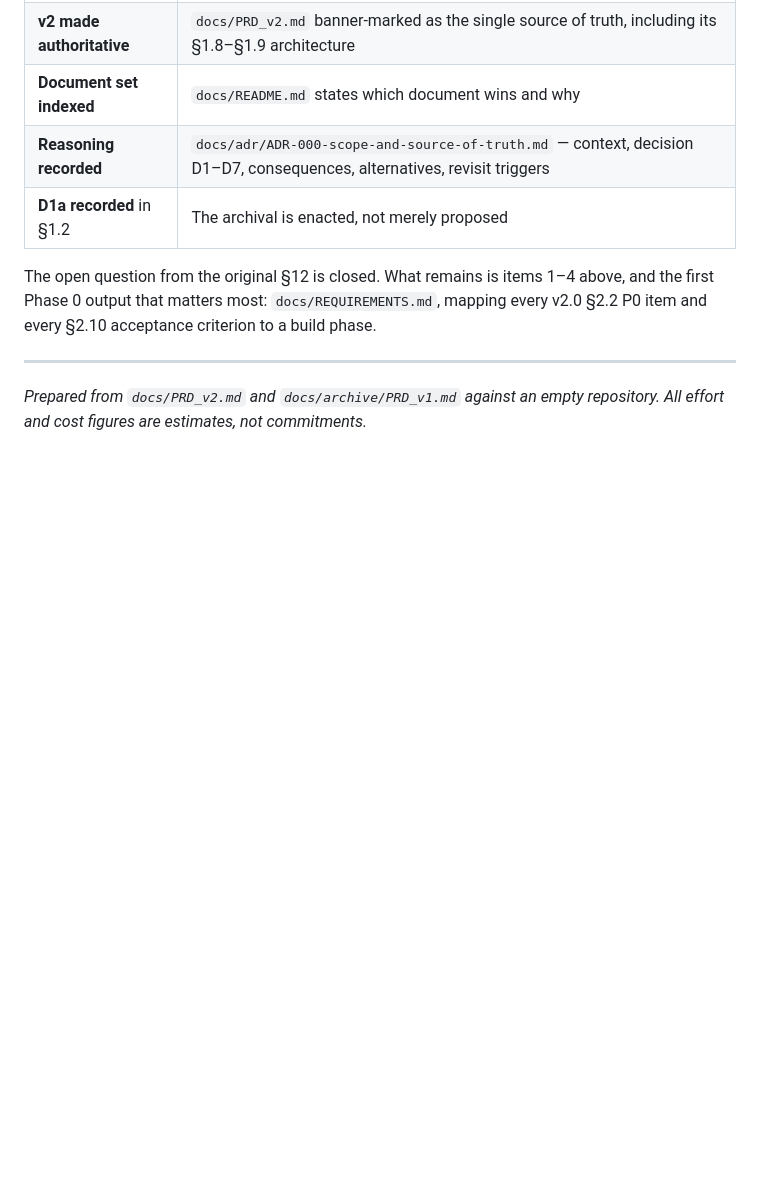
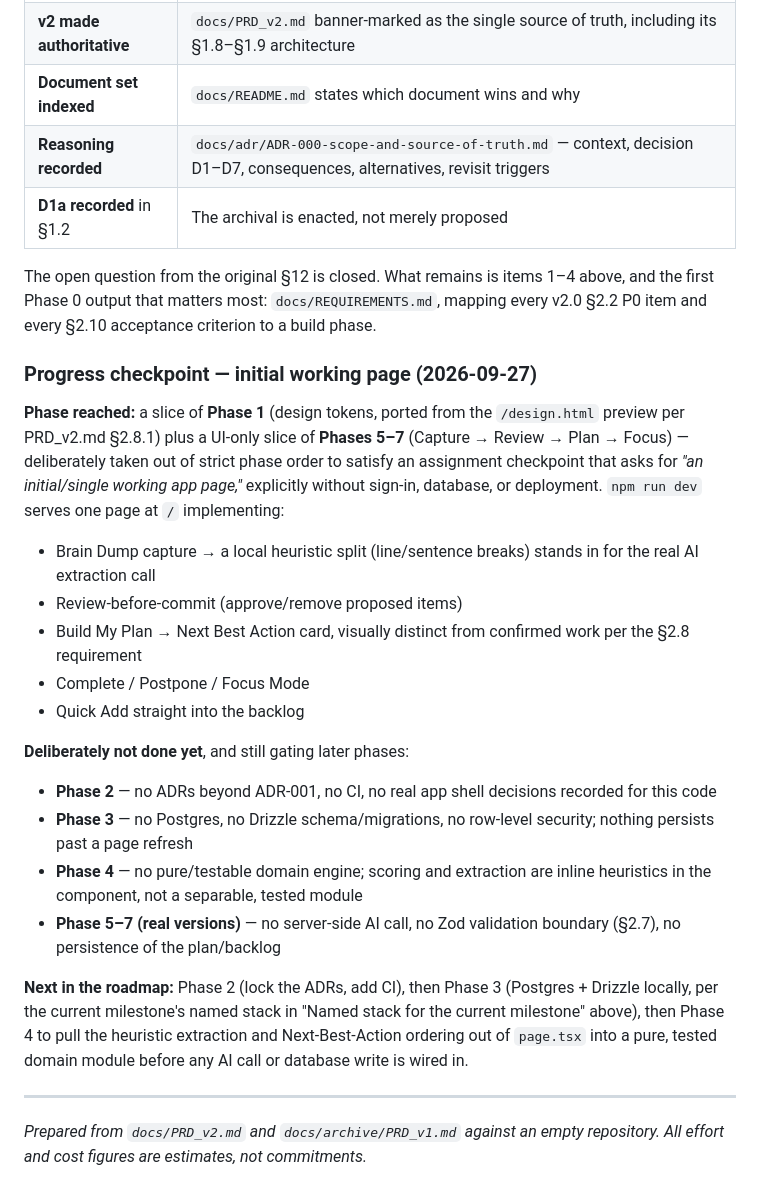
Before and after one commit to peacenation/TaskMaster-Ai, a Markdown page: docs/IMPLEMENTATION_PLAN.md, the part around the change. Drawn GitHub-style; blank space fills up the shorter version.

Commit message:
Record progress checkpoint: phase reached and what's next
Documents that the initial working page is a UI-only slice of Phases
1/5-7 taken out of strict order for an assignment checkpoint, what's
deliberately still missing (Phase 2 ADRs/CI, Phase 3 Postgres/Drizzle,
Phase 4 domain engine), and the next roadmap steps.

Co-Authored-By: Claude Sonnet 5 <noreply@anthropic.com>

```diff
--- a/docs/IMPLEMENTATION_PLAN.md
+++ b/docs/IMPLEMENTATION_PLAN.md
@@ -1255,6 +1255,40 @@ above, and the first Phase 0 output that matters most:
 `docs/REQUIREMENTS.md`, mapping every v2.0 §2.2 P0 item and every §2.10
 acceptance criterion to a build phase.
 
+### Progress checkpoint — initial working page (2026-09-27)
+
+**Phase reached:** a slice of **Phase 1** (design tokens, ported from the
+`/design.html` preview per PRD_v2.md §2.8.1) plus a UI-only slice of
+**Phases 5–7** (Capture → Review → Plan → Focus) — deliberately taken out of
+strict phase order to satisfy an assignment checkpoint that asks for *"an
+initial/single working app page,"* explicitly without sign-in, database, or
+deployment. `npm run dev` serves one page at `/` implementing:
+
+- Brain Dump capture → a local heuristic split (line/sentence breaks) stands
+  in for the real AI extraction call
+- Review-before-commit (approve/remove proposed items)
+- Build My Plan → Next Best Action card, visually distinct from confirmed
+  work per the §2.8 requirement
+- Complete / Postpone / Focus Mode
+- Quick Add straight into the backlog
+
+**Deliberately not done yet**, and still gating later phases:
+
+- **Phase 2** — no ADRs beyond ADR-001, no CI, no real app shell decisions
+  recorded for this code
+- **Phase 3** — no Postgres, no Drizzle schema/migrations, no row-level
+  security; nothing persists past a page refresh
+- **Phase 4** — no pure/testable domain engine; scoring and extraction are
+  inline heuristics in the component, not a separable, tested module
+- **Phase 5–7 (real versions)** — no server-side AI call, no Zod validation
+  boundary (§2.7), no persistence of the plan/backlog
+
+**Next in the roadmap:** Phase 2 (lock the ADRs, add CI), then Phase 3
+(Postgres + Drizzle locally, per the current milestone's named stack in
+"Named stack for the current milestone" above), then Phase 4 to pull the
+heuristic extraction and Next-Best-Action ordering out of `page.tsx` into a
+pure, tested domain module before any AI call or database write is wired in.
+
 ---
 
 *Prepared from `docs/PRD_v2.md` and `docs/archive/PRD_v1.md` against an empty
```
